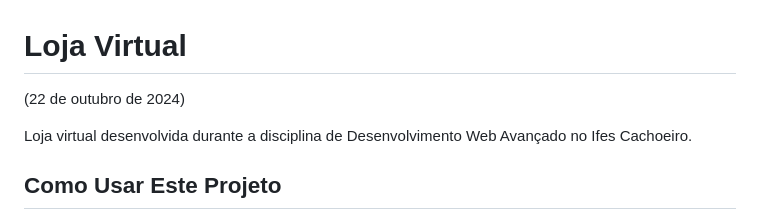
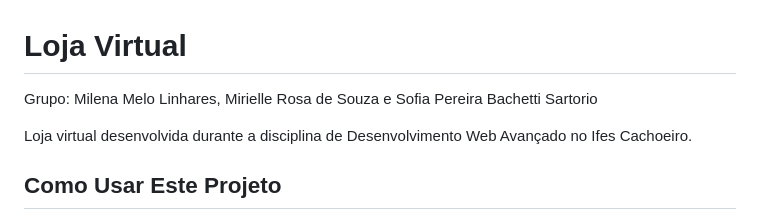
Before and after one commit to MirielleRosa/BackendLojaVirtualDWA, a Markdown page: README.md, the part around the change. Drawn GitHub-style.

Commit message:
docs: Atualização Readme com os integrantes

```diff
--- a/README.md
+++ b/README.md
@@ -1,6 +1,6 @@
 # Loja Virtual
 
-(22 de outubro de 2024)
+Grupo: Milena Melo Linhares, Mirielle Rosa de Souza e  Sofia Pereira Bachetti Sartorio
 
 Loja virtual desenvolvida durante a disciplina de Desenvolvimento Web Avançado no Ifes Cachoeiro.
 
```
